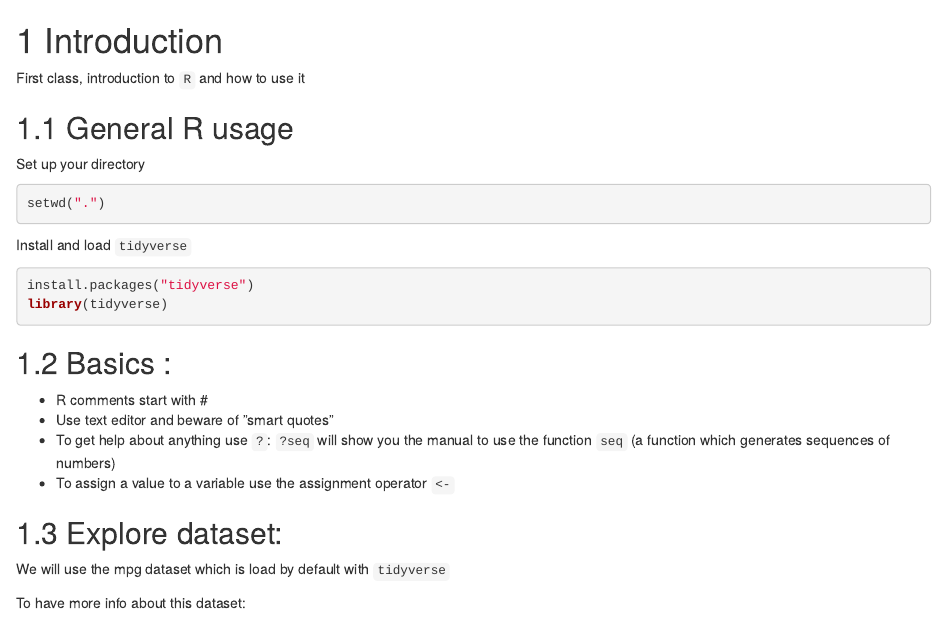
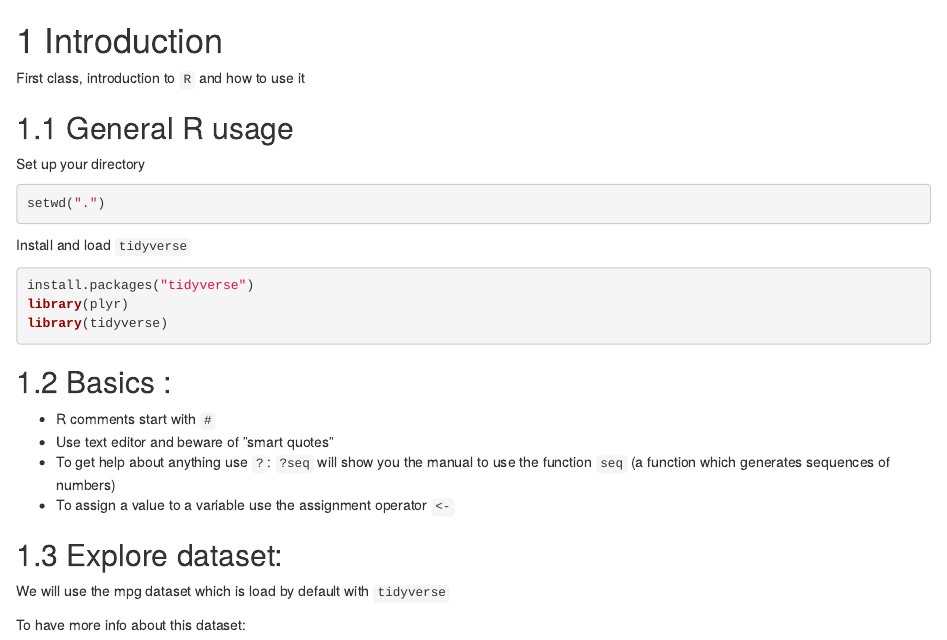
Before and after one commit to simoncarrignon/bd4ss, an R Markdown document (01_intro.Rmd): the page in a window 1100 px wide, from its top. Rendered offline with R 4.5, knitr and Pandoc, with nearby package versions; drawn as R Markdown's standard HTML page in place of the format the file asks for.

Commit message:
major fix: reorder tydiverse and plyr to avoid use of bad count function

````diff
--- a/01_intro.Rmd
+++ b/01_intro.Rmd
@@ -14,11 +14,12 @@ Install and load `tidyverse`
 
 ```{r,results="hide",message=F,warning=FALSE}
 install.packages("tidyverse")
+library(plyr)
 library(tidyverse)
 ```
 ## Basics :
 
-* R comments start with #
+* R comments start with `#`
 * Use text editor and beware of ”smart quotes”
 * To get help about anything use `?`: `?seq` will show you the manual to  use the function `seq` (a function which generates sequences of numbers)
 * To assign a value to a variable use the assignment operator `<-`
````
